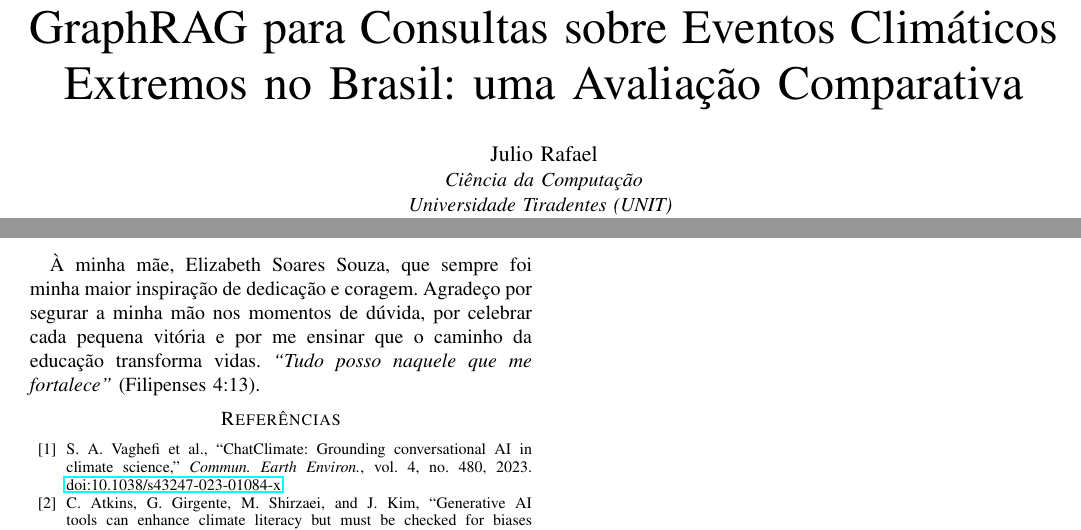
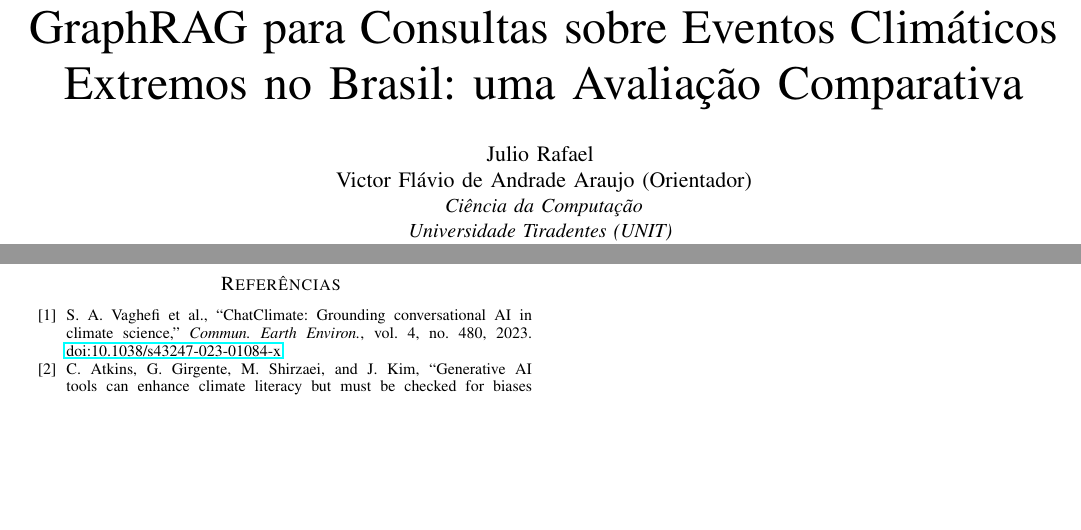
Before and after one commit to archive-of-deleted-repositories/JulioPeixoto__tcc, a LaTeX paper (paper.tex): two parts of pages 1 and 10 of 10, joined at a grey line, cut so that both start at the same text, the shorter picture padded with empty space. Compiled offline with pdfLaTeX.

Commit message:
chore: update author information and enhance paper content
- Added co-author Victor Flávio de Andrade Araujo as the advisor in the author block.
- Expanded the objective section to clarify the purpose of the GraphRAG pipeline applied to Brazilian climate data.
- Revised acknowledgments to express gratitude more personally.

These changes improve the clarity and completeness of the paper's authorship and objectives.

```diff
--- a/paper.tex
+++ b/paper.tex
@@ -31,7 +31,7 @@
 no Brasil: uma Avaliação Comparativa}
 
 \author{
-\IEEEauthorblockN{Julio Rafael}
+\IEEEauthorblockN{Julio Rafael \\ Victor Flávio de Andrade Araujo (Orientador)}
 \IEEEauthorblockA{
   \textit{Ciência da Computação} \\
   \textit{Universidade Tiradentes (UNIT)} \\
@@ -1204,11 +1211,4 @@ O autor agradece ao INMET e ao CEMADEN pela disponibilização
 pública dos dados utilizados neste trabalho.
-
-À minha mãe, Elizabeth Soares Souza, que sempre foi minha maior
-inspiração de dedicação e coragem.
-Agradeço por segurar a minha mão nos momentos de dúvida, por celebrar
-cada pequena vitória e por me ensinar que o caminho da educação
-transforma vidas.
-\textit{``Tudo posso naquele que me fortalece''} (Filipenses 4:13).
 
 % ─────────────────────────────────────────────────────────────
 \begin{thebibliography}{00}
```
Also changed, not shown: paper.tex (9 more changed lines).
